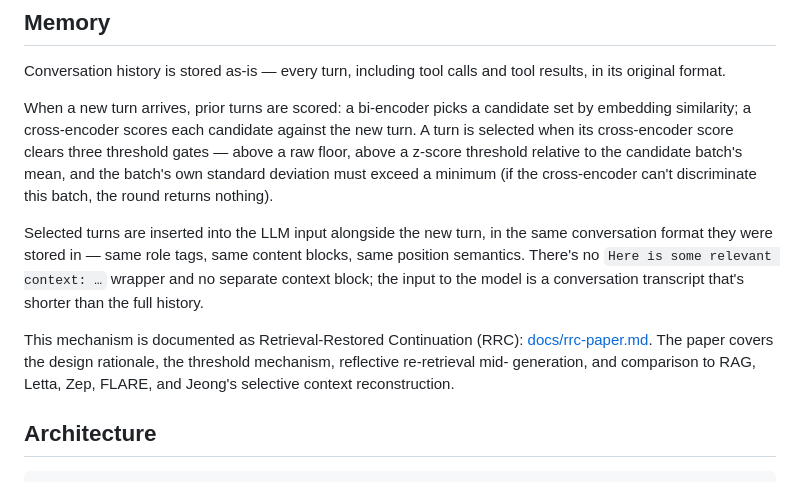
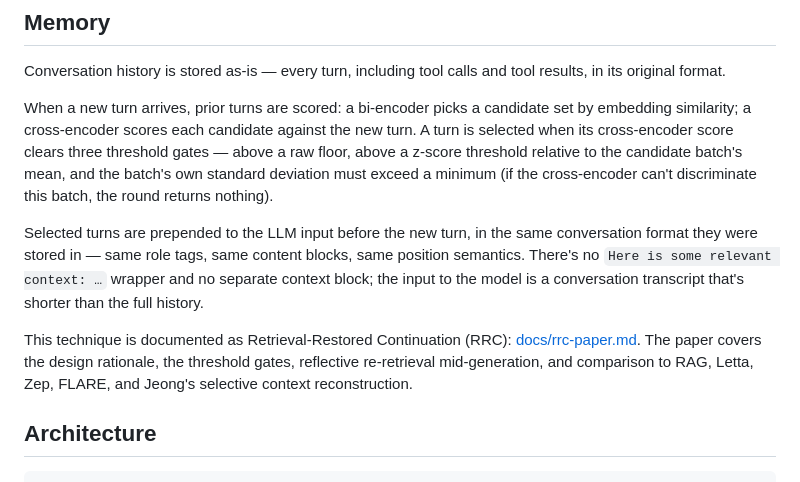
Before and after one commit to elijahmontenegro/grudge-ai, a Markdown page: README.md, the part around the change. Rendered like a GitHub page.

Commit message:
docs(readme): prepended (not alongside), technique (not mechanism)
"alongside" was spatial-poetic; the retrieved turns go before the
new turn in the input sequence — prepended is the accurate verb.

"mechanism" was my word; the paper's word is "technique," and the
distinction matters because RRC is implementation-agnostic (not
tied to a specific scoring stack or storage). "Threshold mechanism"
also flattened to "threshold gates," which is what the paper calls
them and what the code calls them.

```diff
--- a/README.md
+++ b/README.md
@@ -18,18 +18,18 @@ above a z-score threshold relative to the candidate batch's mean, and
 the batch's own standard deviation must exceed a minimum (if the
 cross-encoder can't discriminate this batch, the round returns nothing).
 
-Selected turns are inserted into the LLM input alongside the new turn,
-in the same conversation format they were stored in — same role tags,
+Selected turns are prepended to the LLM input before the new turn, in
+the same conversation format they were stored in — same role tags,
 same content blocks, same position semantics. There's no
 `Here is some relevant context: …` wrapper and no separate context
 block; the input to the model is a conversation transcript that's
 shorter than the full history.
 
-This mechanism is documented as Retrieval-Restored Continuation (RRC):
+This technique is documented as Retrieval-Restored Continuation (RRC):
 [docs/rrc-paper.md](docs/rrc-paper.md). The paper covers the design
-rationale, the threshold mechanism, reflective re-retrieval mid-
-generation, and comparison to RAG, Letta, Zep, FLARE, and Jeong's
-selective context reconstruction.
+rationale, the threshold gates, reflective re-retrieval mid-generation,
+and comparison to RAG, Letta, Zep, FLARE, and Jeong's selective
+context reconstruction.
 
 ## Architecture
 
```
